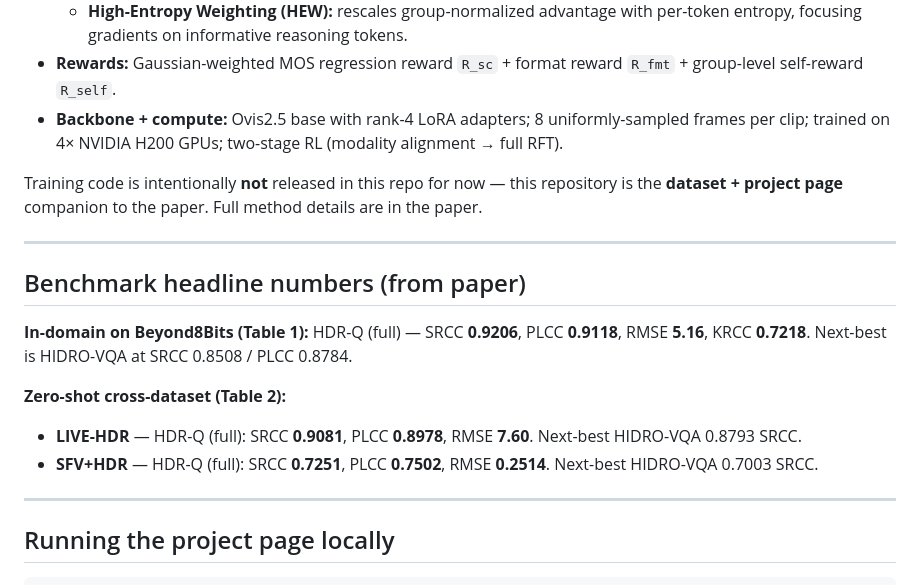
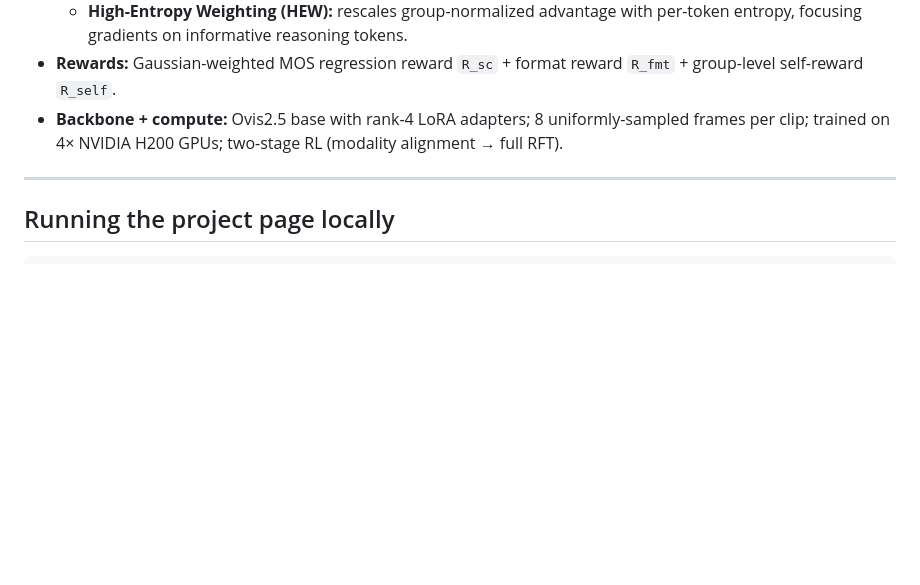
Before and after one commit to shreshthsaini/Beyond8Bits, a Markdown page: README.md, the part around the change. Rendered like a GitHub page; blank space fills up the shorter version.

Commit message:
Drop benchmark headlines and code-release mention from README
Co-Authored-By: Claude Opus 4.7 (1M context) <noreply@anthropic.com>

```diff
--- a/README.md
+++ b/README.md
@@ -144,18 +144,6 @@ Paired with the dataset, we release **HDR-Q**, the first MLLM designed for HDR-U
 - **Rewards:** Gaussian-weighted MOS regression reward `R_sc` + format reward `R_fmt` + group-level self-reward `R_self`.
 - **Backbone + compute:** Ovis2.5 base with rank-4 LoRA adapters; 8 uniformly-sampled frames per clip; trained on 4× NVIDIA H200 GPUs; two-stage RL (modality alignment → full RFT).
 
-Training code is intentionally **not** released in this repo for now — this repository is the **dataset + project page** companion to the paper. Full method details are in the paper.
-
----
-
-## Benchmark headline numbers (from paper)
-
-**In-domain on Beyond8Bits (Table 1):** HDR-Q (full) — SRCC **0.9206**, PLCC **0.9118**, RMSE **5.16**, KRCC **0.7218**. Next-best is HIDRO-VQA at SRCC 0.8508 / PLCC 0.8784.
-
-**Zero-shot cross-dataset (Table 2):**
-- **LIVE-HDR** — HDR-Q (full): SRCC **0.9081**, PLCC **0.8978**, RMSE **7.60**. Next-best HIDRO-VQA 0.8793 SRCC.
-- **SFV+HDR** — HDR-Q (full): SRCC **0.7251**, PLCC **0.7502**, RMSE **0.2514**. Next-best HIDRO-VQA 0.7003 SRCC.
-
 ---
 
 ## Running the project page locally
```
